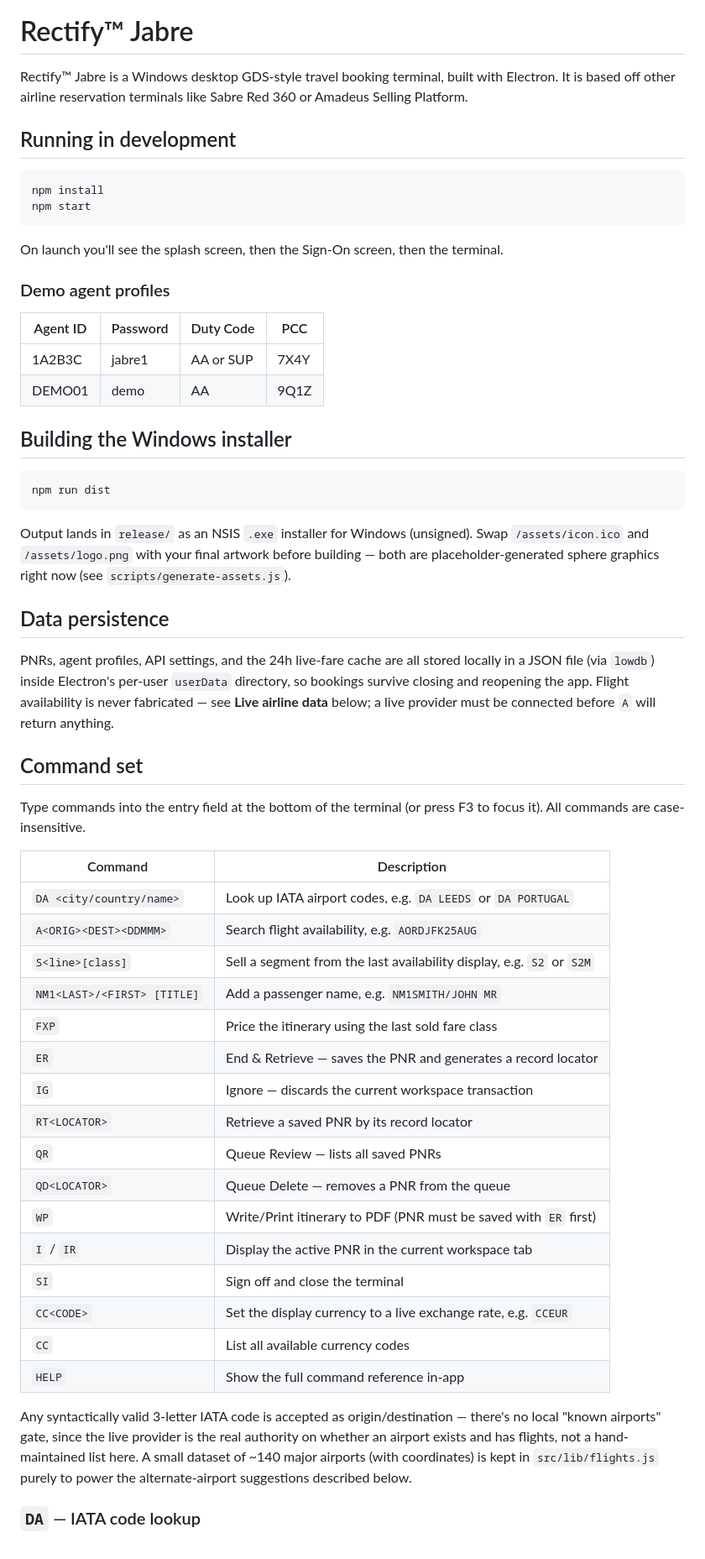
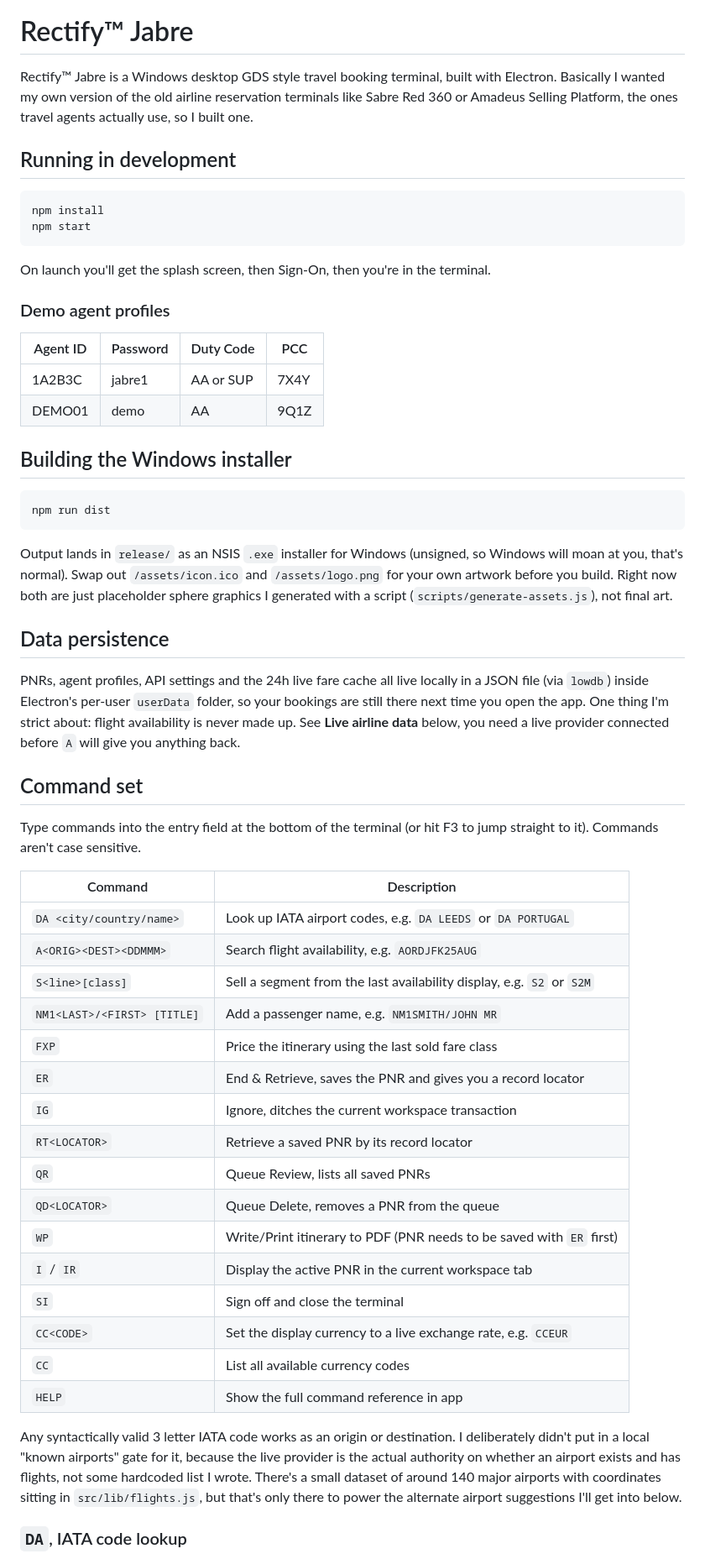
Before and after one commit to RectifySoftware/rectify-jabre, a Markdown page: README.md, the part around one of its changes. Shown at 84% size. Drawn GitHub-style.

````diff
--- a/README.md
+++ b/README.md
@@ -1,8 +1,7 @@
 ![image](https://raw.githubusercontent.com/RectifySoftware/rectify-jabre/refs/heads/main/assets/logo.png)
 # Rectify™ Jabre
 
-Rectify™ Jabre is a Windows desktop GDS-style travel booking terminal, built with Electron. It is based off other
-airline reservation terminals like Sabre Red 360 or Amadeus Selling Platform.
+Rectify™ Jabre is a Windows desktop GDS style travel booking terminal, built with Electron. Basically I wanted my own version of the old airline reservation terminals like Sabre Red 360 or Amadeus Selling Platform, the ones travel agents actually use, so I built one.
 
 ## Running in development
 
@@ -11,7 +10,7 @@ npm install
 npm start
 ```
 
-On launch you'll see the splash screen, then the Sign-On screen, then the terminal.
+On launch you'll get the splash screen, then Sign-On, then you're in the terminal.
 
 ### Demo agent profiles
 
@@ -26,23 +25,16 @@ On launch you'll see the splash screen, then the Sign-On screen, then the termin
 npm run dist
 ```
 
-Output lands in `release/` as an NSIS `.exe` installer for Windows (unsigned).
-Swap `/assets/icon.ico` and `/assets/logo.png` with your final artwork before
-building — both are placeholder-generated sphere graphics right now
-(see `scripts/generate-assets.js`).
+Output lands in `release/` as an NSIS `.exe` installer for Windows (unsigned, so Windows will moan at you, that's normal).
+Swap out `/assets/icon.ico` and `/assets/logo.png` for your own artwork before you build. Right now both are just placeholder sphere graphics I generated with a script (`scripts/generate-assets.js`), not final art.
 
 ## Data persistence
 
-PNRs, agent profiles, API settings, and the 24h live-fare cache are all stored
-locally in a JSON file (via `lowdb`) inside Electron's per-user `userData`
-directory, so bookings survive closing and reopening the app. Flight
-availability is never fabricated — see **Live airline data** below; a live
-provider must be connected before `A` will return anything.
+PNRs, agent profiles, API settings and the 24h live fare cache all live locally in a JSON file (via `lowdb`) inside Electron's per-user `userData` folder, so your bookings are still there next time you open the app. One thing I'm strict about: flight availability is never made up. See **Live airline data** below, you need a live provider connected before `A` will give you anything back.
 
 ## Command set
 
-Type commands into the entry field at the bottom of the terminal (or press F3
-to focus it). All commands are case-insensitive.
+Type commands into the entry field at the bottom of the terminal (or hit F3 to jump straight to it). Commands aren't case sensitive.
 
 | Command | Description |
 |---|---|
@@ -51,24 +43,19 @@ to focus it). All commands are case-insensitive.
 | `S<line>[class]` | Sell a segment from the last availability display, e.g. `S2` or `S2M` |
 | `NM1<LAST>/<FIRST> [TITLE]` | Add a passenger name, e.g. `NM1SMITH/JOHN MR` |
 | `FXP` | Price the itinerary using the last sold fare class |
-| `ER` | End & Retrieve — saves the PNR and generates a record locator |
-| `IG` | Ignore — discards the current workspace transaction |
+| `ER` | End & Retrieve, saves the PNR and gives you a record locator |
+| `IG` | Ignore, ditches the current workspace transaction |
 | `RT<LOCATOR>` | Retrieve a saved PNR by its record locator |
-| `QR` | Queue Review — lists all saved PNRs |
-| `QD<LOCATOR>` | Queue Delete — removes a PNR from the queue |
-| `WP` | Write/Print itinerary to PDF (PNR must be saved with `ER` first) |
+| `QR` | Queue Review, lists all saved PNRs |
+| `QD<LOCATOR>` | Queue Delete, removes a PNR from the queue |
+| `WP` | Write/Print itinerary to PDF (PNR needs to be saved with `ER` first) |
 | `I` / `IR` | Display the active PNR in the current workspace tab |
 | `SI` | Sign off and close the terminal |
 | `CC<CODE>` | Set the display currency to a live exchange rate, e.g. `CCEUR` |
 | `CC` | List all available currency codes |
-| `HELP` | Show the full command reference in-app |
+| `HELP` | Show the full command reference in app |
 
-Any syntactically valid 3-letter IATA code is accepted as origin/destination —
-there's no local "known airports" gate, since the live provider is the real
-authority on whether an airport exists and has flights, not a hand-maintained
-list here. A small dataset of ~140 major airports (with coordinates) is kept
-in `src/lib/flights.js` purely to power the alternate-airport suggestions
-described below.
+Any syntactically valid 3 letter IATA code works as an origin or destination. I deliberately didn't put in a local "known airports" gate for it, because the live provider is the actual authority on whether an airport exists and has flights, not some hardcoded list I wrote. There's a small dataset of around 140 major airports with coordinates sitting in `src/lib/flights.js`, but that's only there to power the alternate airport suggestions I'll get into below.
 
-### `DA` — IATA code lookup
+### `DA`, IATA code lookup
 
````
Also changed, not shown: other parts of README.md (+18 -86 lines).
